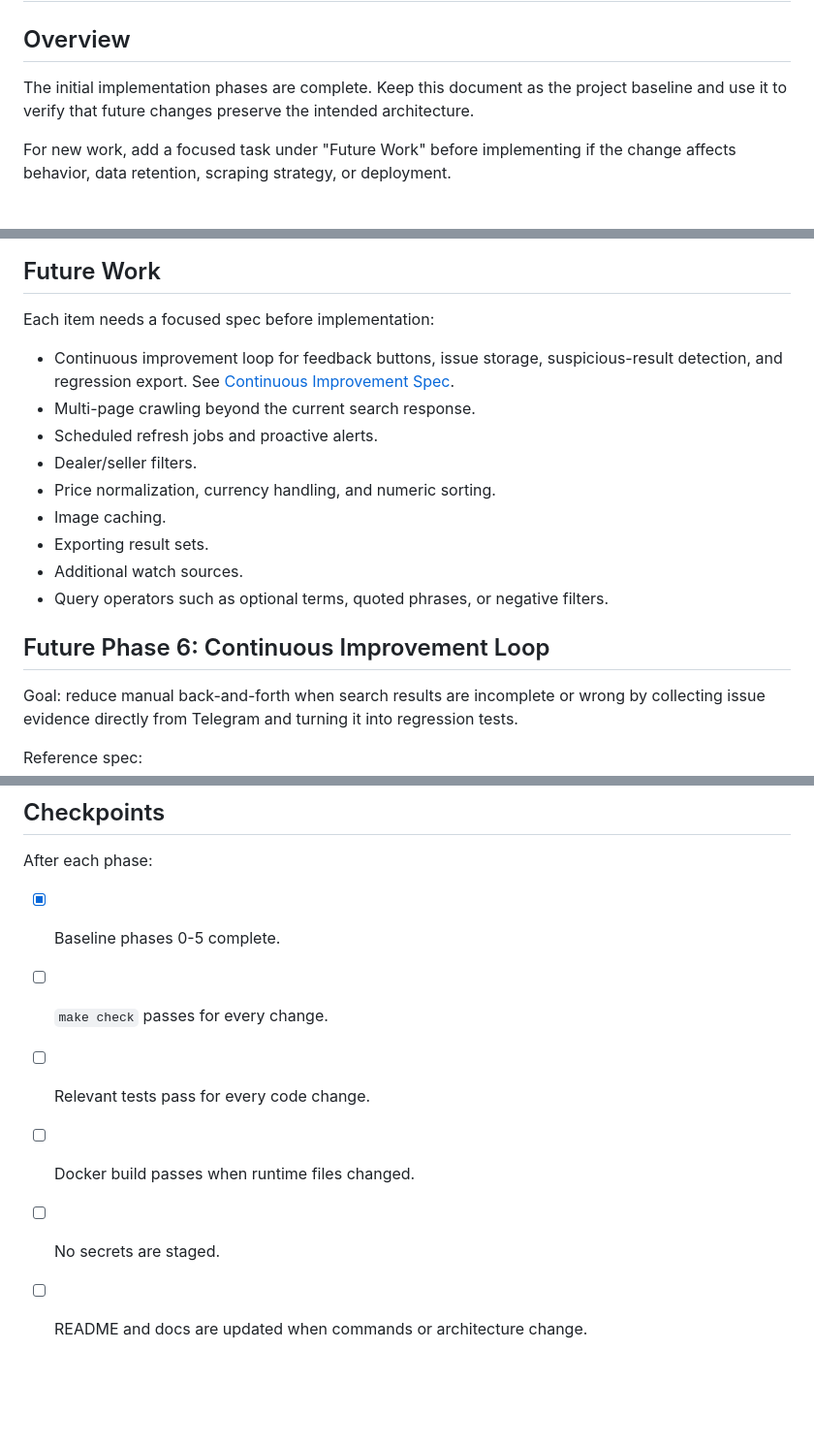
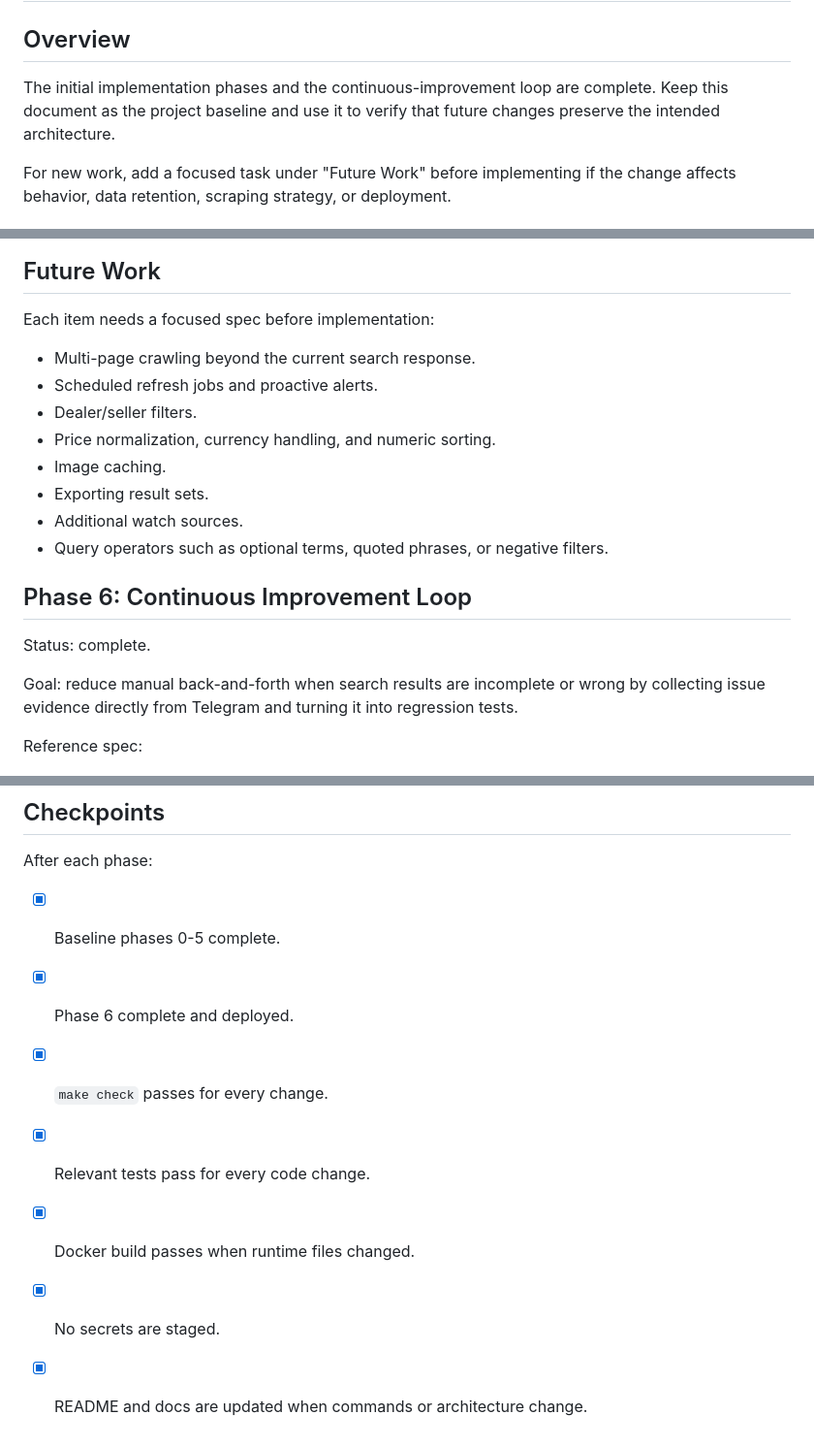
Before and after one commit to hiepknor/watchfacts, a Markdown page: docs/implementation-plan.md, 3 parts joined by grey strips. Shown at 97% size. Drawn GitHub-style; blank space fills up the shorter version.

Commit message:
docs: complete implementation checkpoints

```diff
--- a/docs/implementation-plan.md
+++ b/docs/implementation-plan.md
@@ -2,7 +2,7 @@
 
 ## Overview
 
-The initial implementation phases are complete. Keep this document as the project baseline and use it to verify that future changes preserve the intended architecture.
+The initial implementation phases and the continuous-improvement loop are complete. Keep this document as the project baseline and use it to verify that future changes preserve the intended architecture.
 
 For new work, add a focused task under "Future Work" before implementing if the change affects behavior, data retention, scraping strategy, or deployment.
 
@@ -294,7 +294,6 @@ git diff --check
 
 Each item needs a focused spec before implementation:
 
-- Continuous improvement loop for feedback buttons, issue storage, suspicious-result detection, and regression export. See [Continuous Improvement Spec](continuous-improvement.md).
 - Multi-page crawling beyond the current search response.
 - Scheduled refresh jobs and proactive alerts.
 - Dealer/seller filters.
@@ -304,7 +303,9 @@ Each item needs a focused spec before implementation:
 - Additional watch sources.
 - Query operators such as optional terms, quoted phrases, or negative filters.
 
-## Future Phase 6: Continuous Improvement Loop
+## Phase 6: Continuous Improvement Loop
+
+Status: complete.
 
 Goal: reduce manual back-and-forth when search results are incomplete or wrong by collecting issue evidence directly from Telegram and turning it into regression tests.
 
@@ -448,8 +449,9 @@ Likely files:
 After each phase:
 
 - [x] Baseline phases 0-5 complete.
-- [ ] `make check` passes for every change.
-- [ ] Relevant tests pass for every code change.
-- [ ] Docker build passes when runtime files changed.
-- [ ] No secrets are staged.
-- [ ] README and docs are updated when commands or architecture change.
+- [x] Phase 6 complete and deployed.
+- [x] `make check` passes for every change.
+- [x] Relevant tests pass for every code change.
+- [x] Docker build passes when runtime files changed.
+- [x] No secrets are staged.
+- [x] README and docs are updated when commands or architecture change.
```
